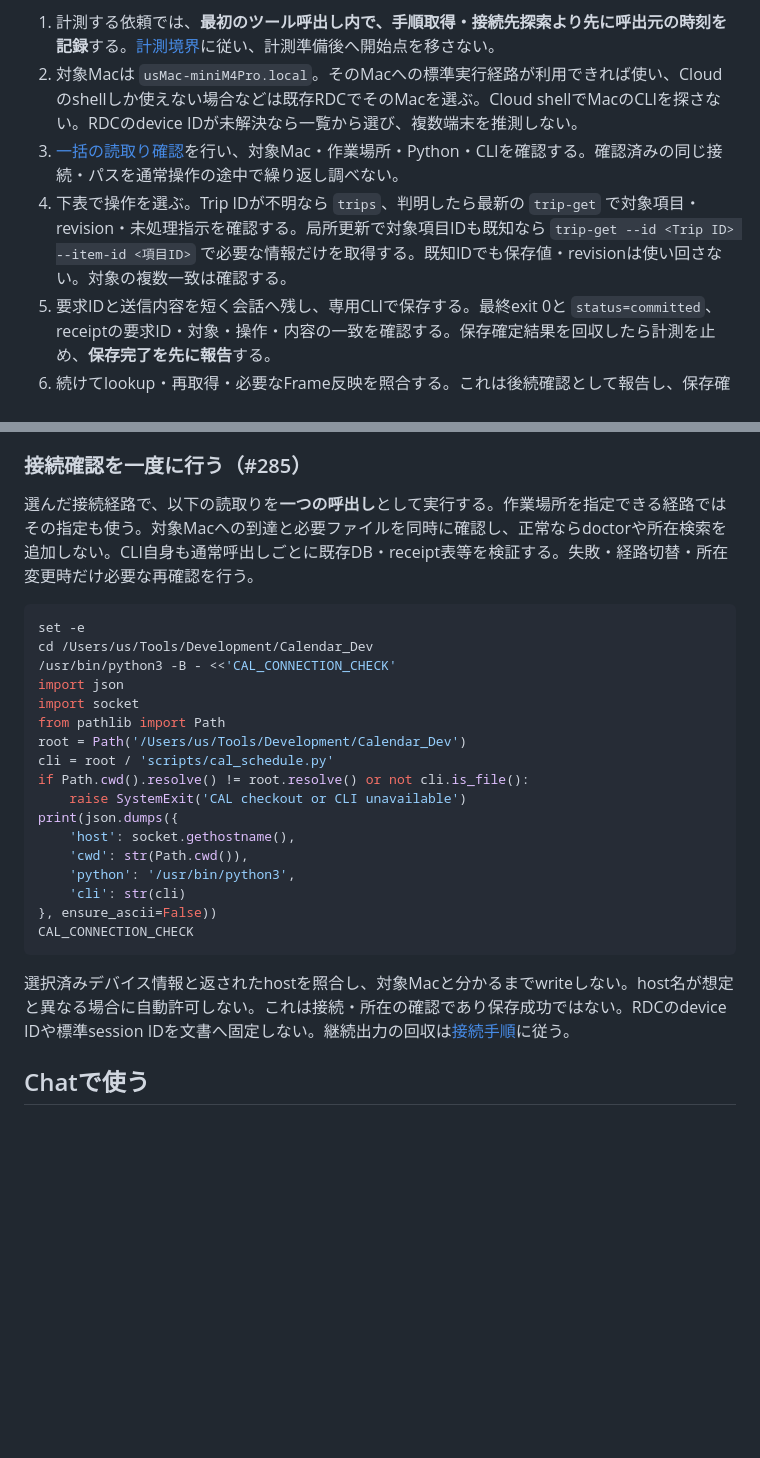
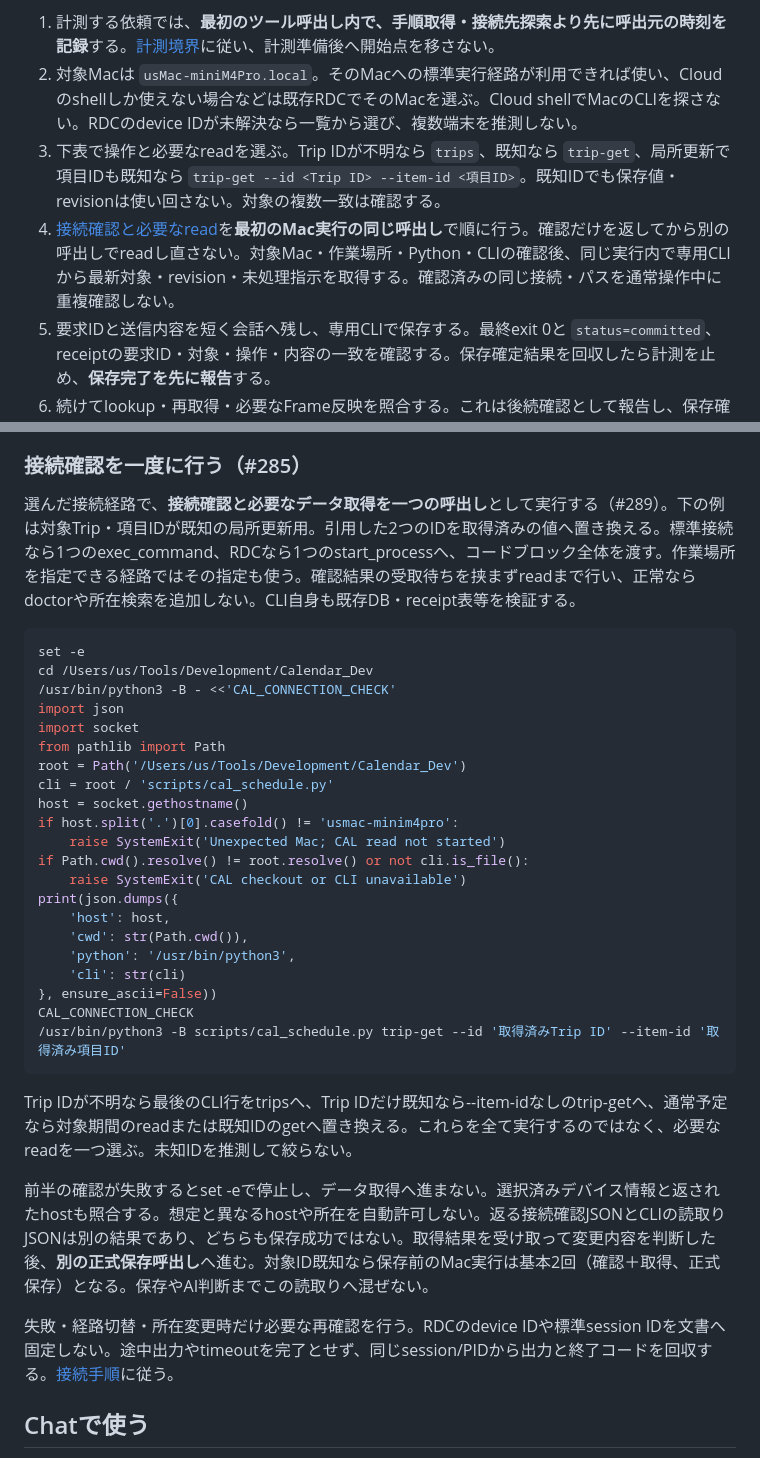
Before and after one commit to USXUSX/Calendar, a Markdown page: docs/chat-schedule.md, 2 parts joined by grey strips. Rendered like a GitHub page; blank space fills up the shorter version.

Commit message:
docs: combine CAL connection checks and target reads

````diff
--- a/docs/chat-schedule.md
+++ b/docs/chat-schedule.md
@@ -8,8 +8,8 @@ CALのChat更新は接続済みMacの標準実行経路（`exec_command`、継
 
 1. 計測する依頼では、**最初のツール呼出し内で、手順取得・接続先探索より先に呼出元の時刻を記録**する。[計測境界](#新規チャットでの短縮確認285)に従い、計測準備後へ開始点を移さない。
 2. 対象Macは `usMac-miniM4Pro.local`。そのMacへの標準実行経路が利用できれば使い、Cloudのshellしか使えない場合などは既存RDCでそのMacを選ぶ。Cloud shellでMacのCLIを探さない。RDCのdevice IDが未解決なら一覧から選び、複数端末を推測しない。
-3. [一括の読取り確認](#接続確認を一度に行う285)を行い、対象Mac・作業場所・Python・CLIを確認する。確認済みの同じ接続・パスを通常操作の途中で繰り返し調べない。
-4. 下表で操作を選ぶ。Trip IDが不明なら `trips`、判明したら最新の `trip-get` で対象項目・revision・未処理指示を確認する。局所更新で対象項目IDも既知なら `trip-get --id <Trip ID> --item-id <項目ID>` で必要な情報だけを取得する。既知IDでも保存値・revisionは使い回さない。対象の複数一致は確認する。
+3. 下表で操作と必要なreadを選ぶ。Trip IDが不明なら `trips`、既知なら `trip-get`、局所更新で項目IDも既知なら `trip-get --id <Trip ID> --item-id <項目ID>`。既知IDでも保存値・revisionは使い回さない。対象の複数一致は確認する。
+4. [接続確認と必要なread](#接続確認を一度に行う285)を**最初のMac実行の同じ呼出し**で順に行う。確認だけを返してから別の呼出しでreadし直さない。対象Mac・作業場所・Python・CLIの確認後、同じ実行内で専用CLIから最新対象・revision・未処理指示を取得する。確認済みの同じ接続・パスを通常操作中に重複確認しない。
 5. 要求IDと送信内容を短く会話へ残し、専用CLIで保存する。最終exit 0と `status=committed`、receiptの要求ID・対象・操作・内容の一致を確認する。保存確定結果を回収したら計測を止め、**保存完了を先に報告**する。
 6. 続けてlookup・再取得・必要なFrame反映を照合する。これは後続確認として報告し、保存確定までの時間へ加えない。応答不明時は同じ要求IDをlookupし、同内容だけを再送する。
 
@@ -31,7 +31,7 @@ CALのChat更新は接続済みMacの標準実行経路（`exec_command`、継
 
 ### 接続確認を一度に行う（#285）
 
-選んだ接続経路で、以下の読取りを**一つの呼出し**として実行する。作業場所を指定できる経路ではその指定も使う。対象Macへの到達と必要ファイルを同時に確認し、正常ならdoctorや所在検索を追加しない。CLI自身も通常呼出しごとに既存DB・receipt表等を検証する。失敗・経路切替・所在変更時だけ必要な再確認を行う。
+選んだ接続経路で、**接続確認と必要なデータ取得を一つの呼出し**として実行する（#289）。下の例は対象Trip・項目IDが既知の局所更新用。引用した2つのIDを取得済みの値へ置き換える。標準接続なら1つのexec_command、RDCなら1つのstart_processへ、コードブロック全体を渡す。作業場所を指定できる経路ではその指定も使う。確認結果の受取待ちを挟まずreadまで行い、正常ならdoctorや所在検索を追加しない。CLI自身も既存DB・receipt表等を検証する。
 
 ```sh
 set -e
@@ -42,18 +42,26 @@ import socket
 from pathlib import Path
 root = Path('/Users/us/Tools/Development/Calendar_Dev')
 cli = root / 'scripts/cal_schedule.py'
+host = socket.gethostname()
+if host.split('.')[0].casefold() != 'usmac-minim4pro':
+    raise SystemExit('Unexpected Mac; CAL read not started')
 if Path.cwd().resolve() != root.resolve() or not cli.is_file():
     raise SystemExit('CAL checkout or CLI unavailable')
 print(json.dumps({
-    'host': socket.gethostname(),
+    'host': host,
     'cwd': str(Path.cwd()),
     'python': '/usr/bin/python3',
     'cli': str(cli)
 }, ensure_ascii=False))
 CAL_CONNECTION_CHECK
+/usr/bin/python3 -B scripts/cal_schedule.py trip-get --id '取得済みTrip ID' --item-id '取得済み項目ID'
 ```
 
-選択済みデバイス情報と返されたhostを照合し、対象Macと分かるまでwriteしない。host名が想定と異なる場合に自動許可しない。これは接続・所在の確認であり保存成功ではない。RDCのdevice IDや標準session IDを文書へ固定しない。継続出力の回収は[接続手順](#接続条件継続rdcへ戻す手順283)に従う。
+Trip IDが不明なら最後のCLI行をtripsへ、Trip IDだけ既知なら--item-idなしのtrip-getへ、通常予定なら対象期間のreadまたは既知IDのgetへ置き換える。これらを全て実行するのではなく、必要なreadを一つ選ぶ。未知IDを推測して絞らない。
+
+前半の確認が失敗するとset -eで停止し、データ取得へ進まない。選択済みデバイス情報と返されたhostも照合する。想定と異なるhostや所在を自動許可しない。返る接続確認JSONとCLIの読取りJSONは別の結果であり、どちらも保存成功ではない。取得結果を受け取って変更内容を判断した後、**別の正式保存呼出し**へ進む。対象ID既知なら保存前のMac実行は基本2回（確認＋取得、正式保存）となる。保存やAI判断までこの読取りへ混ぜない。
+
+失敗・経路切替・所在変更時だけ必要な再確認を行う。RDCのdevice IDや標準session IDを文書へ固定しない。途中出力やtimeoutを完了とせず、同じsession/PIDから出力と終了コードを回収する。[接続手順](#接続条件継続rdcへ戻す手順283)に従う。
 
 ## Chatで使う
 
````
